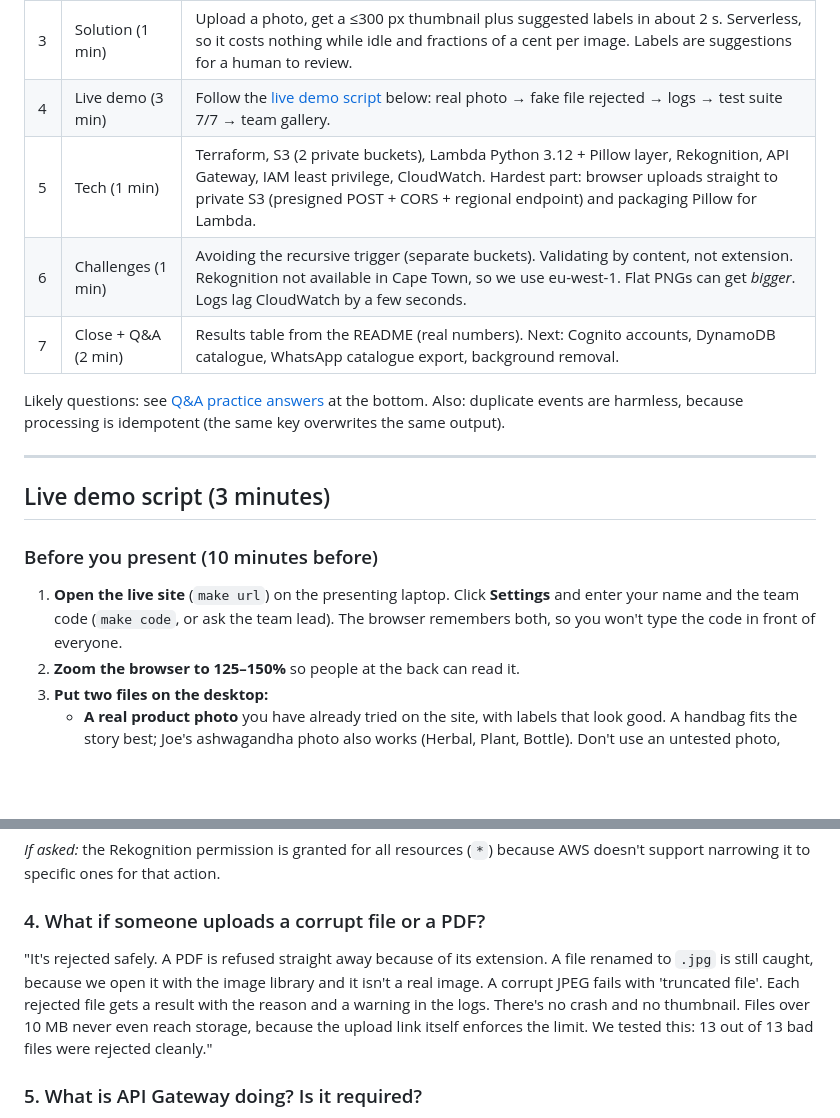
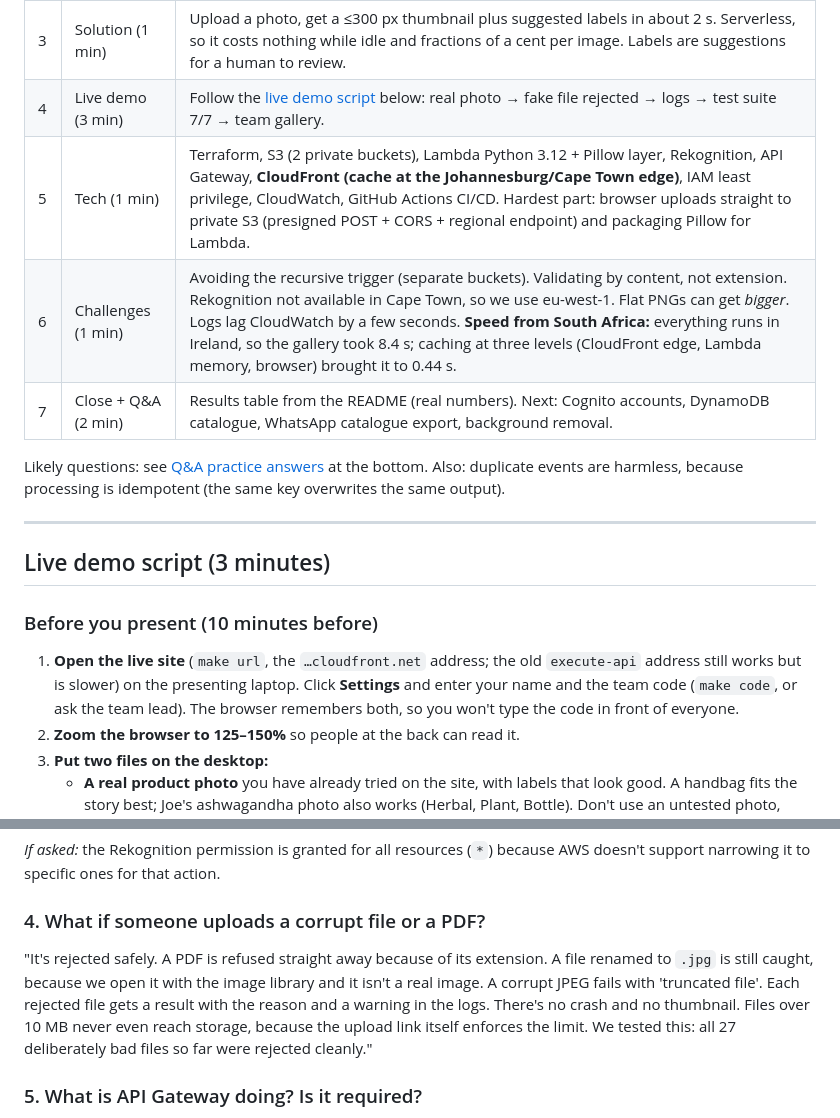
Before and after one commit to omoinjm/smartthumb-sa, a Markdown page: docs/presentation-notes.md, 2 parts joined by grey strips. Drawn GitHub-style; blank space fills up the shorter version.

```diff
--- a/docs/presentation-notes.md
+++ b/docs/presentation-notes.md
@@ -6,8 +6,8 @@
 | 2 | Problem (1 min) | Sellers photograph stock on their phones for WhatsApp Business, Instagram and online catalogues, then resize and sort the photos by hand. Inconsistent sizes and no descriptions make the catalogue messy. *Quote any seller interviews; say it's a hypothesis if you didn't validate it.* |
 | 3 | Solution (1 min) | Upload a photo, get a ≤300 px thumbnail plus suggested labels in about 2 s. Serverless, so it costs nothing while idle and fractions of a cent per image. Labels are suggestions for a human to review. |
 | 4 | Live demo (3 min) | Follow the [live demo script](#live-demo-script-3-minutes) below: real photo → fake file rejected → logs → test suite 7/7 → team gallery. |
-| 5 | Tech (1 min) | Terraform, S3 (2 private buckets), Lambda Python 3.12 + Pillow layer, Rekognition, API Gateway, IAM least privilege, CloudWatch. Hardest part: browser uploads straight to private S3 (presigned POST + CORS + regional endpoint) and packaging Pillow for Lambda. |
-| 6 | Challenges (1 min) | Avoiding the recursive trigger (separate buckets). Validating by content, not extension. Rekognition not available in Cape Town, so we use eu-west-1. Flat PNGs can get *bigger*. Logs lag CloudWatch by a few seconds. |
+| 5 | Tech (1 min) | Terraform, S3 (2 private buckets), Lambda Python 3.12 + Pillow layer, Rekognition, API Gateway, **CloudFront (cache at the Johannesburg/Cape Town edge)**, IAM least privilege, CloudWatch, GitHub Actions CI/CD. Hardest part: browser uploads straight to private S3 (presigned POST + CORS + regional endpoint) and packaging Pillow for Lambda. |
+| 6 | Challenges (1 min) | Avoiding the recursive trigger (separate buckets). Validating by content, not extension. Rekognition not available in Cape Town, so we use eu-west-1. Flat PNGs can get *bigger*. Logs lag CloudWatch by a few seconds. **Speed from South Africa:** everything runs in Ireland, so the gallery took 8.4 s; caching at three levels (CloudFront edge, Lambda memory, browser) brought it to 0.44 s. |
 | 7 | Close + Q&A (2 min) | Results table from the README (real numbers). Next: Cognito accounts, DynamoDB catalogue, WhatsApp catalogue export, background removal. |
 
 Likely questions: see [Q&A practice answers](#qa-practice-answers) at the bottom. Also: duplicate events are harmless, because processing is idempotent (the same key overwrites the same output).
@@ -18,7 +18,7 @@ Likely questions: see [Q&A practice answers](#qa-practice-answers) at the bottom
 
 ### Before you present (10 minutes before)
 
-1. **Open the live site** (`make url`) on the presenting laptop. Click **Settings** and enter your name and the team code (`make code`, or ask the team lead). The browser remembers both, so you won't type the code in front of everyone.
+1. **Open the live site** (`make url`, the `…cloudfront.net` address; the old `execute-api` address still works but is slower) on the presenting laptop. Click **Settings** and enter your name and the team code (`make code`, or ask the team lead). The browser remembers both, so you won't type the code in front of everyone.
 2. **Zoom the browser to 125–150%** so people at the back can read it.
 3. **Put two files on the desktop:**
    - **A real product photo** you have already tried on the site, with labels that look good. A handbag fits the story best; Joe's ashwagandha photo also works (Herbal, Plant, Bottle). Don't use an untested photo, because the AI sometimes says odd things like "Weapon".
@@ -79,7 +79,7 @@ Short enough to say out loud in 20–40 seconds. Numbers change as the team keep
 *If asked:* the Rekognition permission is granted for all resources (`*`) because AWS doesn't support narrowing it to specific ones for that action.
 
 ### 4. What if someone uploads a corrupt file or a PDF?
-"It's rejected safely. A PDF is refused straight away because of its extension. A file renamed to `.jpg` is still caught, because we open it with the image library and it isn't a real image. A corrupt JPEG fails with 'truncated file'. Each rejected file gets a result with the reason and a warning in the logs. There's no crash and no thumbnail. Files over 10 MB never even reach storage, because the upload link itself enforces the limit. We tested this: 13 out of 13 bad files were rejected cleanly."
+"It's rejected safely. A PDF is refused straight away because of its extension. A file renamed to `.jpg` is still caught, because we open it with the image library and it isn't a real image. A corrupt JPEG fails with 'truncated file'. Each rejected file gets a result with the reason and a warning in the logs. There's no crash and no thumbnail. Files over 10 MB never even reach storage, because the upload link itself enforces the limit. We tested this: all 27 deliberately bad files so far were rejected cleanly."
 
 ### 5. What is API Gateway doing? Is it required?
 "It's the secure front door for our web page. It serves the page and hands out short-lived upload links so the browser can upload straight to our private bucket. It also returns results, shows logs, and records label votes. It enforces rate limits, and every request needs our team code. It isn't required for the core pipeline: S3 to Lambda works on its own, for example with uploads from the command line. We added it so teammates without AWS access could test, and to make the demo visual."
```
Also changed, not shown: other parts of docs/presentation-notes.md (+16 -5 lines).
